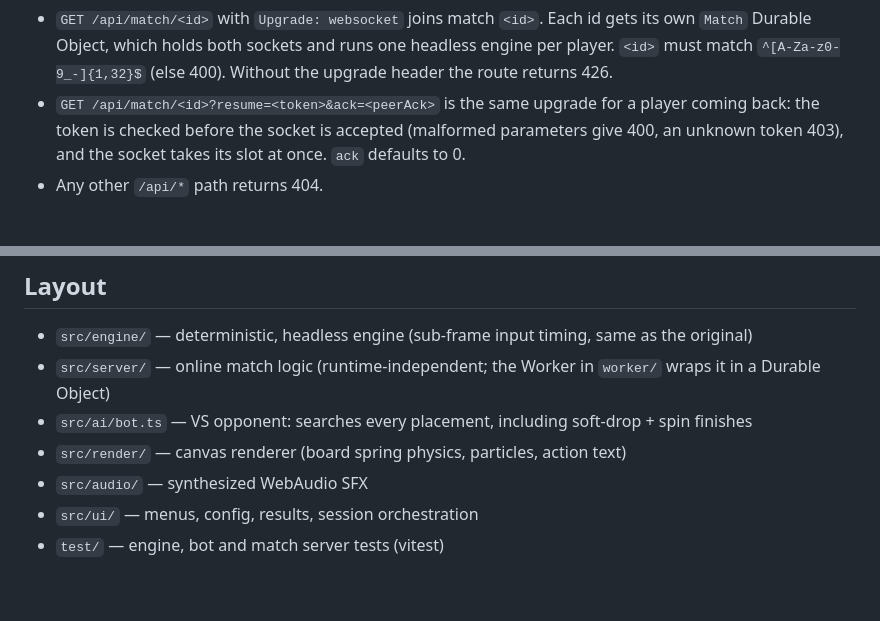
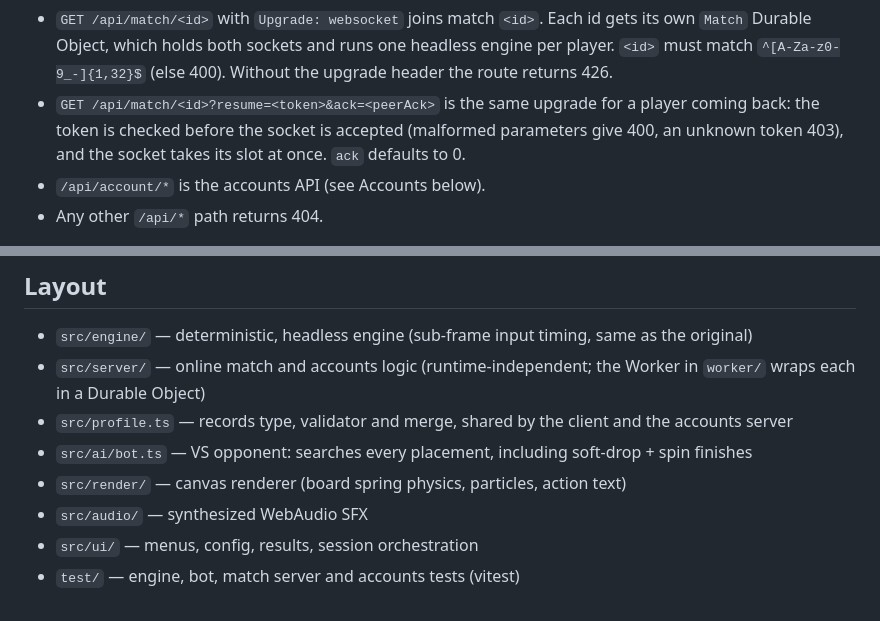
Before and after one commit to C-o-m-o-n/teza, a Markdown page: README.md, 2 parts joined by grey strips. GitHub-like rendering.

```diff
--- a/README.md
+++ b/README.md
@@ -39,6 +39,7 @@ The `teza` Worker (`worker/index.ts`) serves `dist/` as static assets. Only `/ap
 
 - `GET /api/match/<id>` with `Upgrade: websocket` joins match `<id>`. Each id gets its own `Match` Durable Object, which holds both sockets and runs one headless engine per player. `<id>` must match `^[A-Za-z0-9_-]{1,32}$` (else 400). Without the upgrade header the route returns 426.
 - `GET /api/match/<id>?resume=<token>&ack=<peerAck>` is the same upgrade for a player coming back: the token is checked before the socket is accepted (malformed parameters give 400, an unknown token 403), and the socket takes its slot at once. `ack` defaults to 0.
+- `/api/account/*` is the accounts API (see Accounts below).
 - Any other `/api/*` path returns 404.
 
 `/api/match/*` is rate-limited per IP by a Cloudflare rate-limiting rule in the comonhq.com zone (hostname `teza.comonhq.com`, path `/api/match/*`, action block). The rule is dashboard config that lives in the zone, not in this repo: if the domain changes, recreate it for the new hostname. Clients must call the API same-origin with a relative URL (`/api/match/<id>`), never a hardcoded host.
@@ -89,9 +114,10 @@ More than 20 rejected messages (including messages over 1 KB or not JSON) close
 ## Layout
 
 - `src/engine/` — deterministic, headless engine (sub-frame input timing, same as the original)
-- `src/server/` — online match logic (runtime-independent; the Worker in `worker/` wraps it in a Durable Object)
+- `src/server/` — online match and accounts logic (runtime-independent; the Worker in `worker/` wraps each in a Durable Object)
+- `src/profile.ts` — records type, validator and merge, shared by the client and the accounts server
 - `src/ai/bot.ts` — VS opponent: searches every placement, including soft-drop + spin finishes
 - `src/render/` — canvas renderer (board spring physics, particles, action text)
 - `src/audio/` — synthesized WebAudio SFX
 - `src/ui/` — menus, config, results, session orchestration
-- `test/` — engine, bot and match server tests (vitest)
+- `test/` — engine, bot, match server and accounts tests (vitest)
```
Also changed, not shown: other parts of README.md (+24 -0 lines), docs/SESSION_LOG.md (+16 -0 lines).
